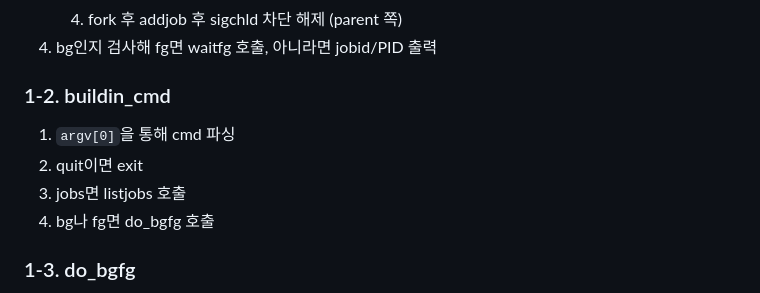
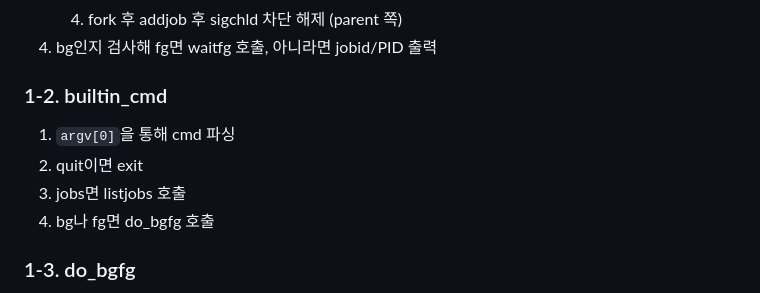
Before and after one commit to hanmyeonglee/cs211, a Markdown page: Shell Lab/20240614.md, the part around the change. Rendered like a GitHub page.

Commit message:
Fix: removes missing typos

```diff
--- a/Shell Lab/20240614.md
+++ b/Shell Lab/20240614.md
@@ -29,12 +29,12 @@
     4. fork 후 addjob 후 sigchld 차단 해제 (parent 쪽)
 4. bg인지 검사해 fg면 waitfg 호출, 아니라면 jobid/PID 출력
 
-### 1-2. buildin_cmd
+### 1-2. builtin_cmd
 
 1. `argv[0]`을 통해 cmd 파싱
 2. quit이면 exit
 3. jobs면 listjobs 호출
-3. bg나 fg면 do_bgfg 호출
+4. bg나 fg면 do_bgfg 호출
 
 ### 1-3. do_bgfg
 
```
